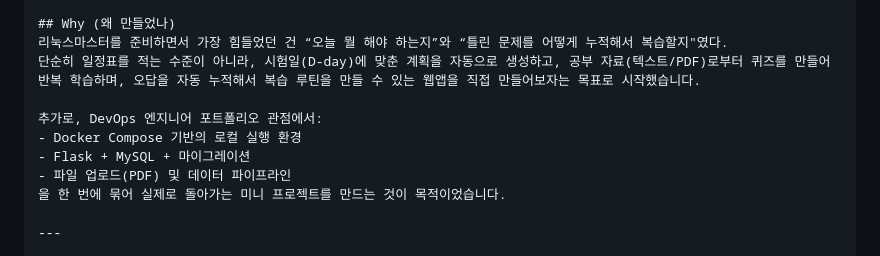
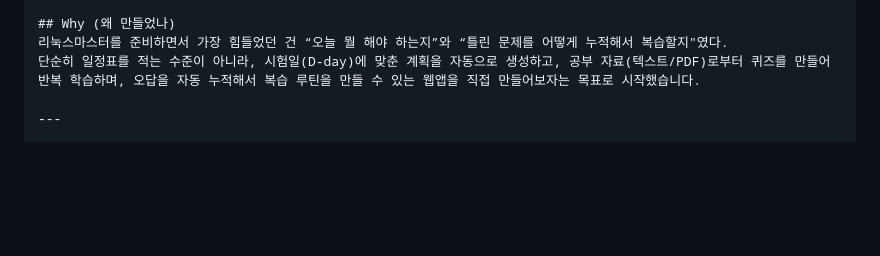
Before and after one commit to 13Dongho123/how-to-study, a Markdown page: README.md, the part around the change. Drawn GitHub-style; blank space fills up the shorter version.

```diff
--- a/README.md
+++ b/README.md
@@ -15,12 +15,6 @@ Flask + MySQL 8 기반 D-day 학습계획/AI 퀴즈/오답복습 웹앱입니다
 ## Why (왜 만들었나)
 리눅스마스터를 준비하면서 가장 힘들었던 건 “오늘 뭘 해야 하는지”와 “틀린 문제를 어떻게 누적해서 복습할지"였다.
 단순히 일정표를 적는 수준이 아니라, 시험일(D-day)에 맞춘 계획을 자동으로 생성하고, 공부 자료(텍스트/PDF)로부터 퀴즈를 만들어 반복 학습하며, 오답을 자동 누적해서 복습 루틴을 만들 수 있는 웹앱을 직접 만들어보자는 목표로 시작했습니다.
-
-추가로, DevOps 엔지니어 포트폴리오 관점에서:
-- Docker Compose 기반의 로컬 실행 환경
-- Flask + MySQL + 마이그레이션
-- 파일 업로드(PDF) 및 데이터 파이프라인
-을 한 번에 묶어 실제로 돌아가는 미니 프로젝트를 만드는 것이 목적이었습니다.
 
 ---
 
```
